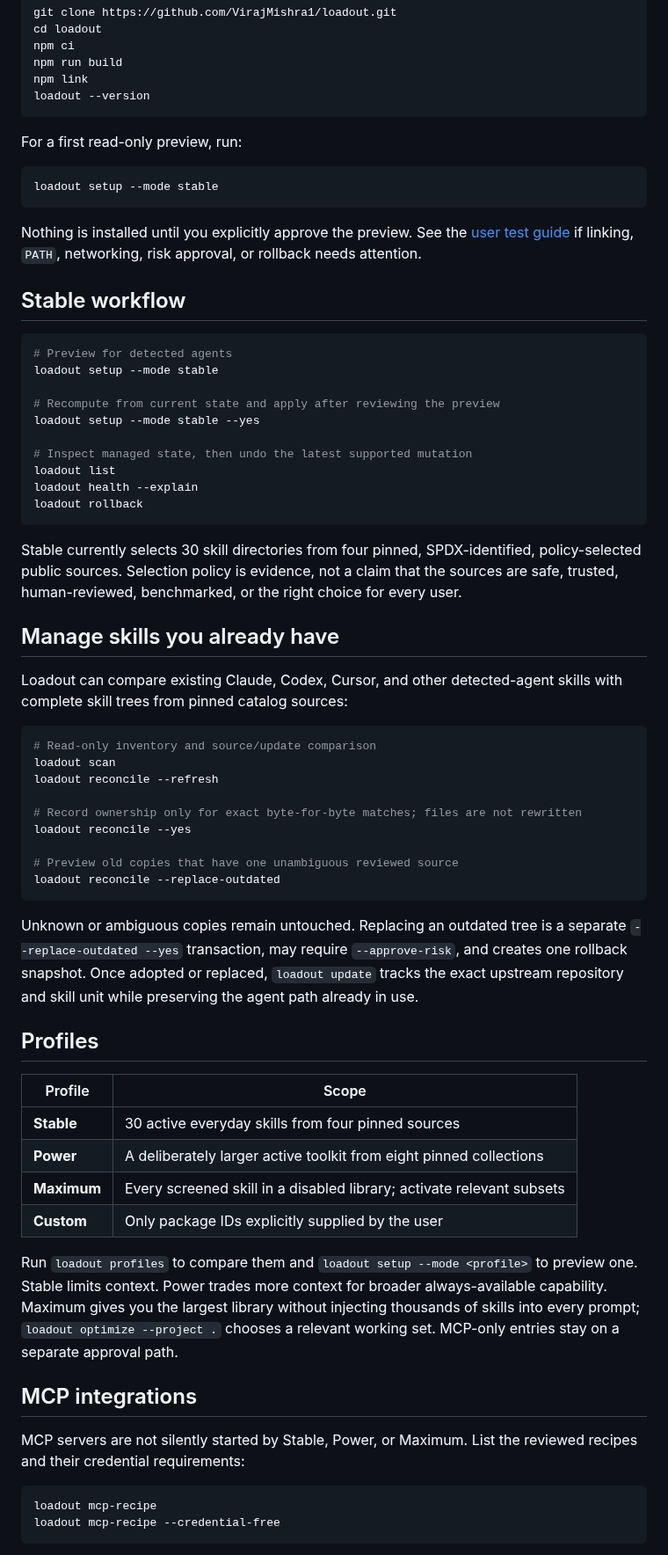
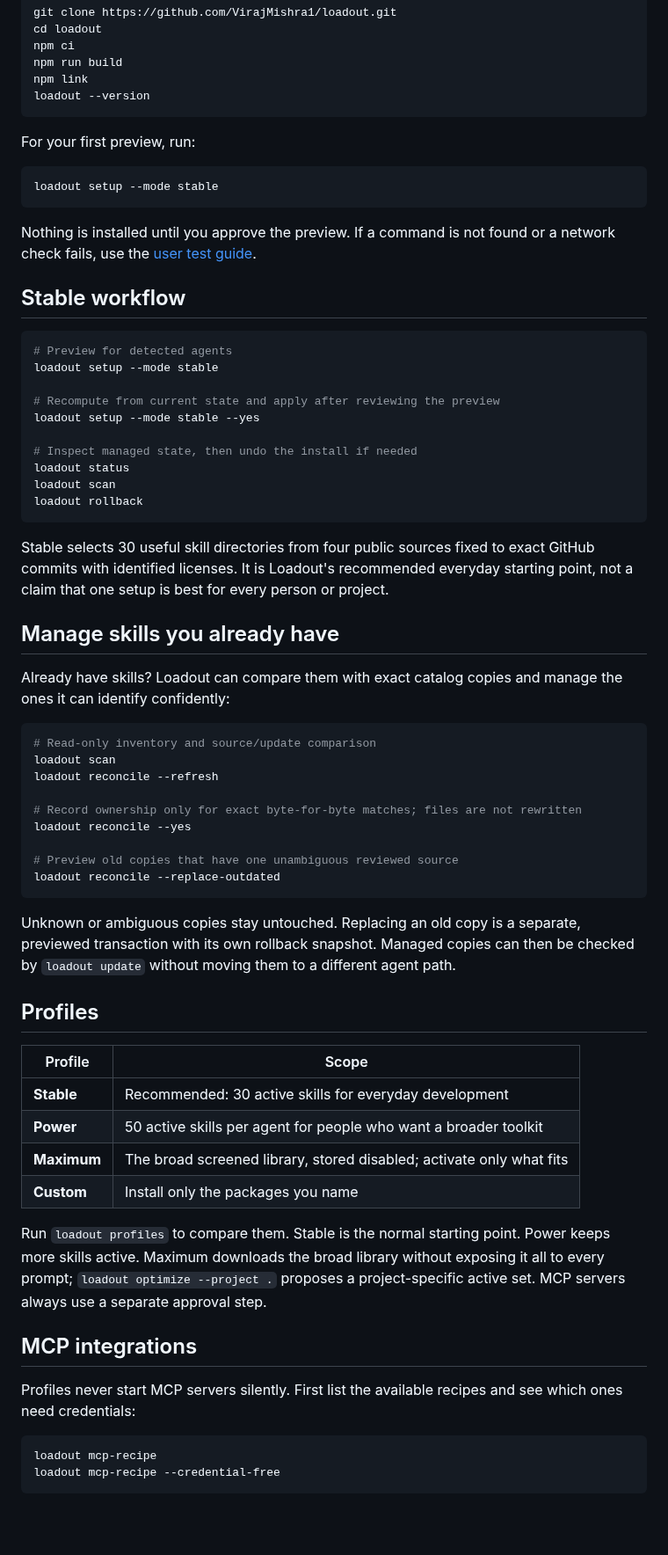
Before and after one commit to VirajMishra1/loadout, a Markdown page: README.md, the part around one of its changes. Shown at 88% size. Rendered like a GitHub page; blank space fills up the shorter version.

Commit message:
docs: simplify the public README (#16)

````diff
--- a/README.md
+++ b/README.md
@@ -92,13 +105,14 @@ npm link
 loadout --version
 ```
 
-For a first read-only preview, run:
+For your first preview, run:
 
 ```bash
 loadout setup --mode stable
 ```
 
-Nothing is installed until you explicitly approve the preview. See the [user test guide](./docs/USER_TEST_GUIDE.md) if linking, `PATH`, networking, risk approval, or rollback needs attention.
+Nothing is installed until you approve the preview. If a command is not found or a
+network check fails, use the [user test guide](./docs/USER_TEST_GUIDE.md).
 
 ## Stable workflow
 
@@ -109,18 +123,20 @@ loadout setup --mode stable
 # Recompute from current state and apply after reviewing the preview
 loadout setup --mode stable --yes
 
-# Inspect managed state, then undo the latest supported mutation
-loadout list
-loadout health --explain
+# Inspect managed state, then undo the install if needed
+loadout status
+loadout scan
 loadout rollback
 ```
 
-Stable currently selects 30 skill directories from four pinned, SPDX-identified, policy-selected public sources. Selection policy is evidence, not a claim that the sources are safe, trusted, human-reviewed, benchmarked, or the right choice for every user.
+Stable selects 30 useful skill directories from four public sources fixed to exact
+GitHub commits with identified licenses. It is Loadout's recommended everyday
+starting point, not a claim that one setup is best for every person or project.
 
 ## Manage skills you already have
 
-Loadout can compare existing Claude, Codex, Cursor, and other detected-agent skills
-with complete skill trees from pinned catalog sources:
+Already have skills? Loadout can compare them with exact catalog copies and manage
+the ones it can identify confidently:
 
 ```bash
 # Read-only inventory and source/update comparison
@@ -134,26 +150,28 @@ loadout reconcile --yes
 loadout reconcile --replace-outdated
 ```
 
-Unknown or ambiguous copies remain untouched. Replacing an outdated tree is a
-separate `--replace-outdated --yes` transaction, may require `--approve-risk`, and
-creates one rollback snapshot. Once adopted or replaced, `loadout update` tracks the
-exact upstream repository and skill unit while preserving the agent path already in
-use.
+Unknown or ambiguous copies stay untouched. Replacing an old copy is a separate,
+previewed transaction with its own rollback snapshot. Managed copies can then be
+checked by `loadout update` without moving them to a different agent path.
 
 ## Profiles
 
-| Profile     | Scope                                                                 |
-| ----------- | --------------------------------------------------------------------- |
-| **Stable**  | 30 active everyday skills from four pinned sources                    |
-| **Power**   | A deliberately larger active toolkit from eight pinned collections    |
-| **Maximum** | Every screened skill in a disabled library; activate relevant subsets |
-| **Custom**  | Only package IDs explicitly supplied by the user                      |
+| Profile     | Scope                                                                |
+| ----------- | -------------------------------------------------------------------- |
+| **Stable**  | Recommended: 30 active skills for everyday development               |
+| **Power**   | 50 active skills per agent for people who want a broader toolkit     |
+| **Maximum** | The broad screened library, stored disabled; activate only what fits |
+| **Custom**  | Install only the packages you name                                   |
 
-Run `loadout profiles` to compare them and `loadout setup --mode <profile>` to preview one. Stable limits context. Power trades more context for broader always-available capability. Maximum gives you the largest library without injecting thousands of skills into every prompt; `loadout optimize --project .` chooses a relevant working set. MCP-only entries stay on a separate approval path.
+Run `loadout profiles` to compare them. Stable is the normal starting point. Power
+keeps more skills active. Maximum downloads the broad library without exposing it all
+to every prompt; `loadout optimize --project .` proposes a project-specific active
+set. MCP servers always use a separate approval step.
 
 ## MCP integrations
 
-MCP servers are not silently started by Stable, Power, or Maximum. List the reviewed recipes and their credential requirements:
+Profiles never start MCP servers silently. First list the available recipes and see
+which ones need credentials:
 
 ```bash
 loadout mcp-recipe
````
Also changed, not shown: other parts of README.md (+45 -33 lines).
